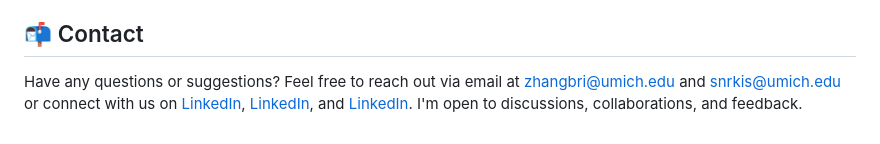
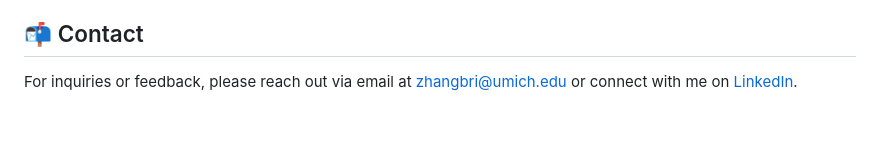
Before and after one commit to CodeConfluence/Django-OpenAI-Chatbot, a Markdown page: README.md, the part around the change. Drawn GitHub-style.

```diff
--- a/README.md
+++ b/README.md
@@ -71,4 +71,4 @@ python manage.py runserver
 - Generate intelligent responses by interacting with your chatbots in real-time.
 
 ## 📬 Contact
-Have any questions or suggestions? Feel free to reach out via email at [zhangbri@umich.edu](mailto:zhangbri@umich.edu) and [snrkis@umich.edu](mailto:snrkis@umich.edu) or connect with us on [LinkedIn](https://www.linkedin.com/in/zhangbri/), [LinkedIn](https://www.linkedin.com/in/kristan-seenath-nagassar-922720290?), and [LinkedIn](https://www.linkedin.com/in/jesus-garcia-b57261310/). I'm open to discussions, collaborations, and feedback.
+For inquiries or feedback, please reach out via email at [zhangbri@umich.edu](mailto:zhangbri@umich.edu) or connect with me on [LinkedIn](https://www.linkedin.com/in/zhangbri/).
```
